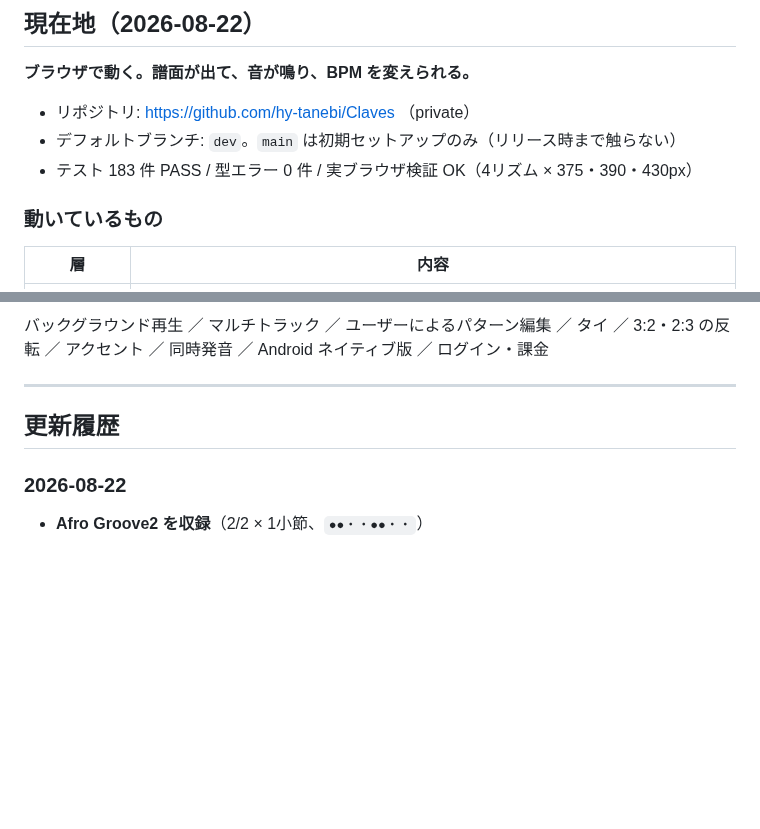
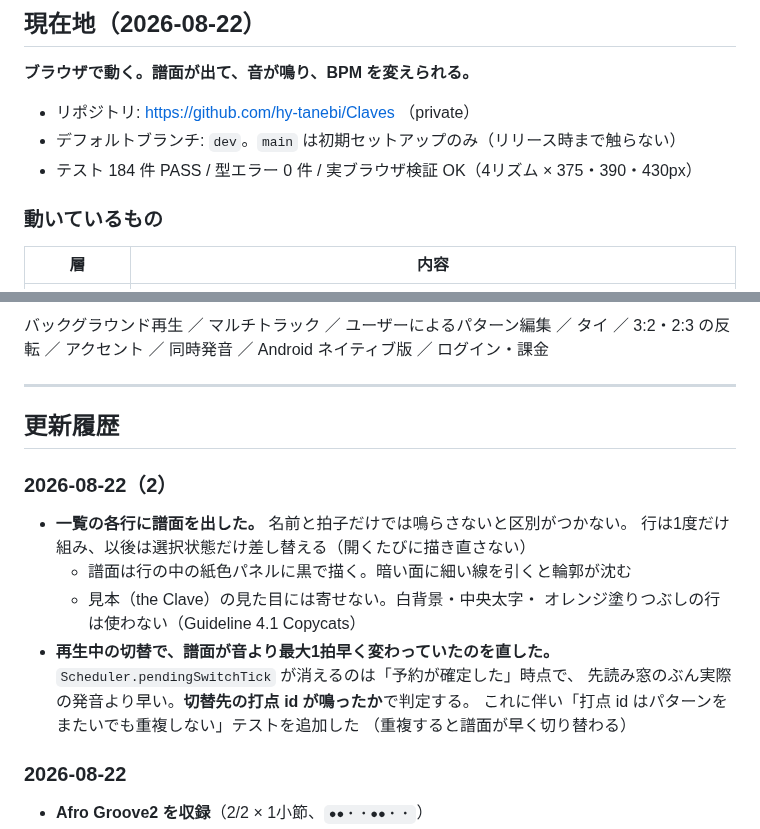
Before and after one commit to hy-tanebi/Claves, a Markdown page: docs/progress.md, 2 parts joined by grey strips. Drawn GitHub-style; blank space fills up the shorter version.

Commit message:
docs(progress): 譜面付き一覧ぶんの現在地を更新する
Co-Authored-By: Claude Opus 5 <noreply@anthropic.com>

```diff
--- a/docs/progress.md
+++ b/docs/progress.md
@@ -10,7 +10,7 @@
 
 - リポジトリ: https://github.com/hy-tanebi/Claves （private）
 - デフォルトブランチ: `dev`。`main` は初期セットアップのみ（リリース時まで触らない）
-- テスト 183 件 PASS / 型エラー 0 件 / 実ブラウザ検証 OK（4リズム × 375・390・430px）
+- テスト 184 件 PASS / 型エラー 0 件 / 実ブラウザ検証 OK（4リズム × 375・390・430px）
 
 ### 動いているもの
 
@@ -101,6 +101,19 @@
 
 ## 更新履歴
 
+### 2026-08-22（2）
+
+- **一覧の各行に譜面を出した。** 名前と拍子だけでは鳴らさないと区別がつかない。
+  行は1度だけ組み、以後は選択状態だけ差し替える（開くたびに描き直さない）
+  - 譜面は行の中の紙色パネルに黒で描く。暗い面に細い線を引くと輪郭が沈む
+  - 見本（the Clave）の見た目には寄せない。白背景・中央太字・
+    オレンジ塗りつぶしの行は使わない（Guideline 4.1 Copycats）
+- **再生中の切替で、譜面が音より最大1拍早く変わっていたのを直した。**
+  `Scheduler.pendingSwitchTick` が消えるのは「予約が確定した」時点で、
+  先読み窓のぶん実際の発音より早い。**切替先の打点 id が鳴ったか**で判定する。
+  これに伴い「打点 id はパターンをまたいでも重複しない」テストを追加した
+  （重複すると譜面が早く切り替わる）
+
 ### 2026-08-22
 
 - **Afro Groove2 を収録**（2/2 × 1小節、`●●・・●●・・`）
```
